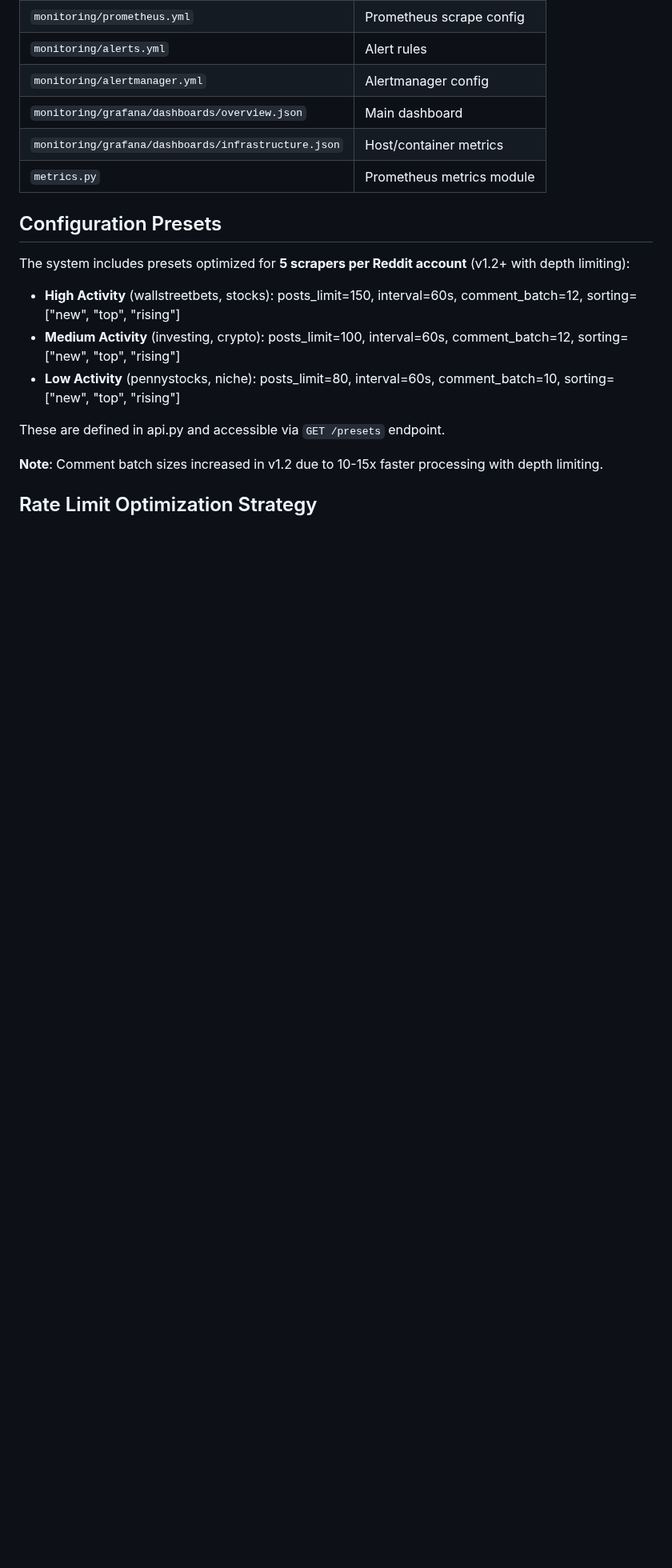
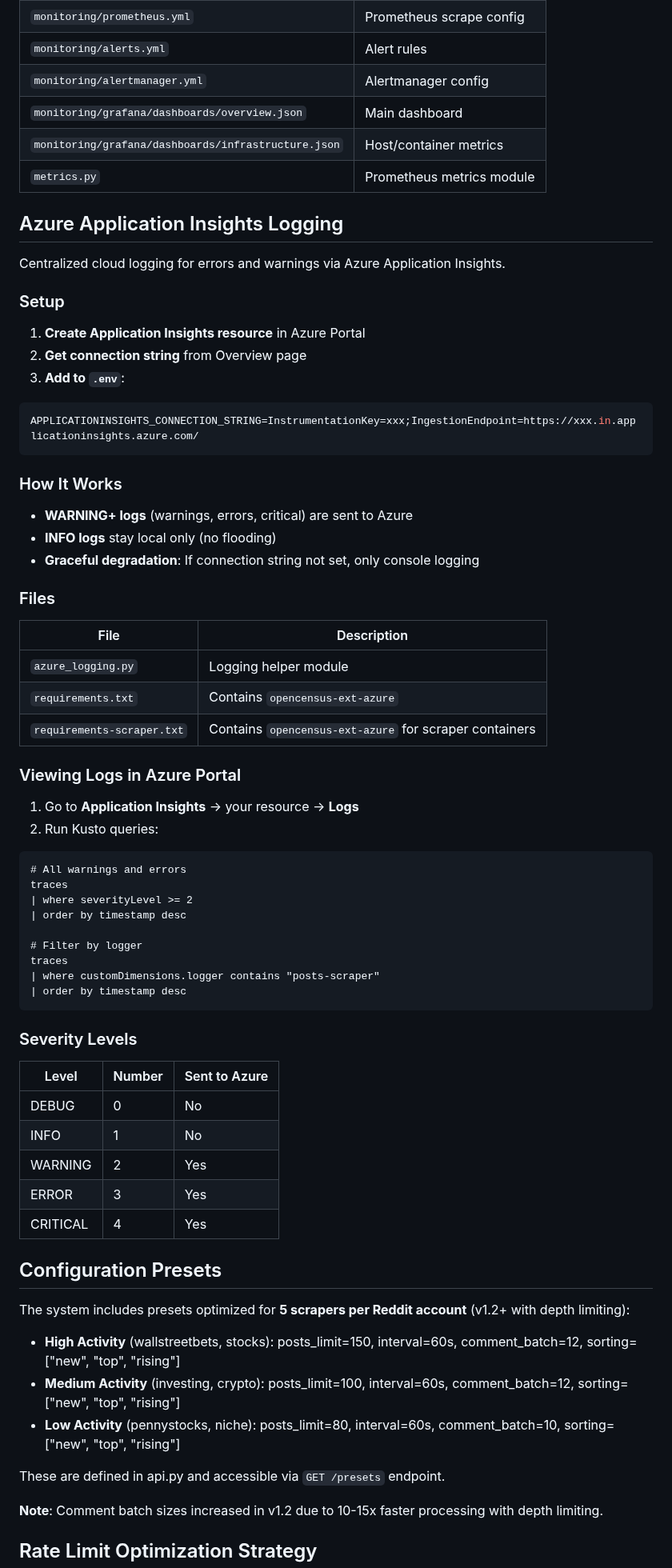
Before and after one commit to noldoAI/scrape-subreddit-data, a Markdown page: CLAUDE.md, the part around the change. Shown at 80% size. Drawn GitHub-style; blank space fills up the shorter version.

````diff
--- a/CLAUDE.md
+++ b/CLAUDE.md
@@ -738,6 +738,60 @@ export TELEGRAM_CHAT_ID=your_chat_id
 | `monitoring/grafana/dashboards/infrastructure.json` | Host/container metrics |
 | `metrics.py` | Prometheus metrics module |
 
+## Azure Application Insights Logging
+
+Centralized cloud logging for errors and warnings via Azure Application Insights.
+
+### Setup
+
+1. **Create Application Insights resource** in Azure Portal
+2. **Get connection string** from Overview page
+3. **Add to `.env`**:
+```bash
+APPLICATIONINSIGHTS_CONNECTION_STRING=InstrumentationKey=xxx;IngestionEndpoint=https://xxx.in.applicationinsights.azure.com/
+```
+
+### How It Works
+
+- **WARNING+ logs** (warnings, errors, critical) are sent to Azure
+- **INFO logs** stay local only (no flooding)
+- **Graceful degradation**: If connection string not set, only console logging
+
+### Files
+
+| File | Description |
+|------|-------------|
+| `azure_logging.py` | Logging helper module |
+| `requirements.txt` | Contains `opencensus-ext-azure` |
+| `requirements-scraper.txt` | Contains `opencensus-ext-azure` for scraper containers |
+
+### Viewing Logs in Azure Portal
+
+1. Go to **Application Insights** → your resource → **Logs**
+2. Run Kusto queries:
+
+```kusto
+# All warnings and errors
+traces
+| where severityLevel >= 2
+| order by timestamp desc
+
+# Filter by logger
+traces
+| where customDimensions.logger contains "posts-scraper"
+| order by timestamp desc
+```
+
+### Severity Levels
+
+| Level | Number | Sent to Azure |
+|-------|--------|---------------|
+| DEBUG | 0 | No |
+| INFO | 1 | No |
+| WARNING | 2 | Yes |
+| ERROR | 3 | Yes |
+| CRITICAL | 4 | Yes |
+
 ## Configuration Presets
 
 The system includes presets optimized for **5 scrapers per Reddit account** (v1.2+ with depth limiting):
````
Also changed, not shown: docs/README.md (+14 -0 lines).
